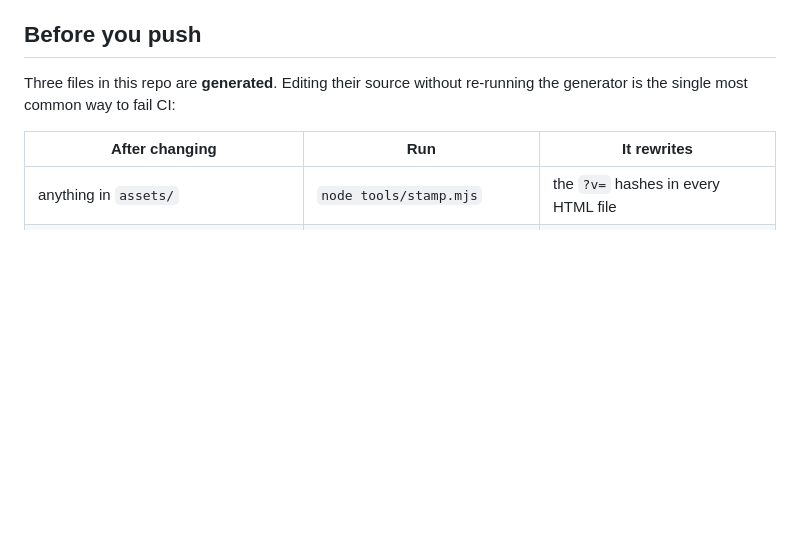
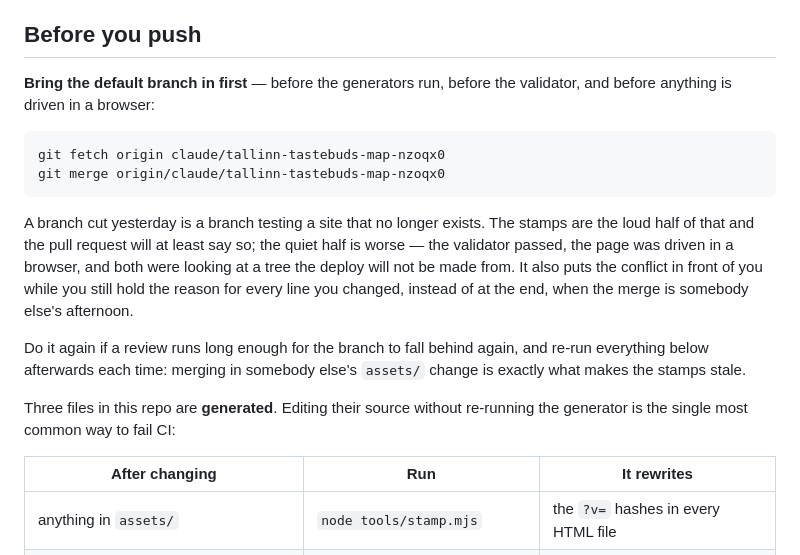
Before and after one commit to etibarhasanov/tallinntastebuds, a Markdown page: CLAUDE.md, the part around the change. Rendered like a GitHub page; blank space fills up the shorter version.

Commit message:
Bring the default branch in before testing, not after
This pull request was written, validated, driven in a browser and pushed
against a branch point a day old, and then refused to merge: two other
branches had landed in between, both of them touching assets/, and lists.html
conflicted on the ?v= hashes exactly the way this file already warns it will.

The stamps were the loud half. The quiet half is that everything said about
the change up to that point had been measured against a tree the site is not
deployed from — the validator passed on it, the page was driven in a browser
on it, and neither of those was looking at what would actually go out.

So the first step in "Before you push" is now to fetch the default branch and
merge it in, before the generators and before anything is opened in a browser,
and again if a review runs long enough for the branch to fall behind twice.
Everything below it re-runs afterwards each time, because merging somebody
else's assets/ change is precisely what makes the stamps stale again.

Co-Authored-By: Claude Opus 5 <noreply@anthropic.com>
Claude-Session: https://claude.ai/code/session_01X3isr5BCftjTovDv9jxAhk

````diff
--- a/CLAUDE.md
+++ b/CLAUDE.md
@@ -183,6 +183,25 @@ own justification; a cleanup has to state one.
 
 ## Before you push
 
+**Bring the default branch in first** — before the generators run, before the
+validator, and before anything is driven in a browser:
+
+```
+git fetch origin claude/tallinn-tastebuds-map-nzoqx0
+git merge origin/claude/tallinn-tastebuds-map-nzoqx0
+```
+
+A branch cut yesterday is a branch testing a site that no longer exists. The
+stamps are the loud half of that and the pull request will at least say so; the
+quiet half is worse — the validator passed, the page was driven in a browser,
+and both were looking at a tree the deploy will not be made from. It also puts
+the conflict in front of you while you still hold the reason for every line you
+changed, instead of at the end, when the merge is somebody else's afternoon.
+
+Do it again if a review runs long enough for the branch to fall behind again,
+and re-run everything below afterwards each time: merging in somebody else's
+`assets/` change is exactly what makes the stamps stale.
+
 Three files in this repo are **generated**. Editing their source without
 re-running the generator is the single most common way to fail CI:
 
````
